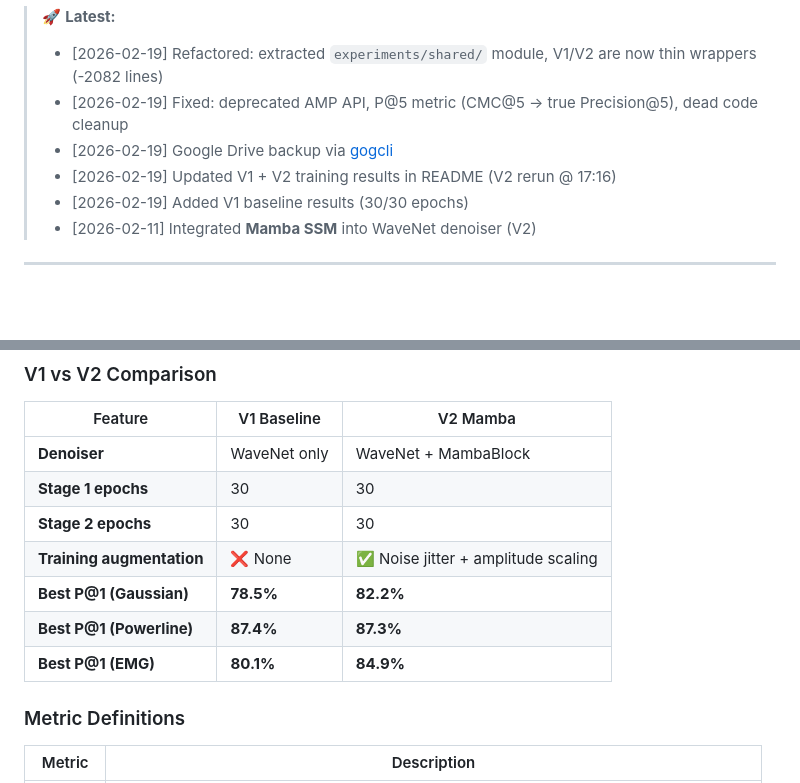
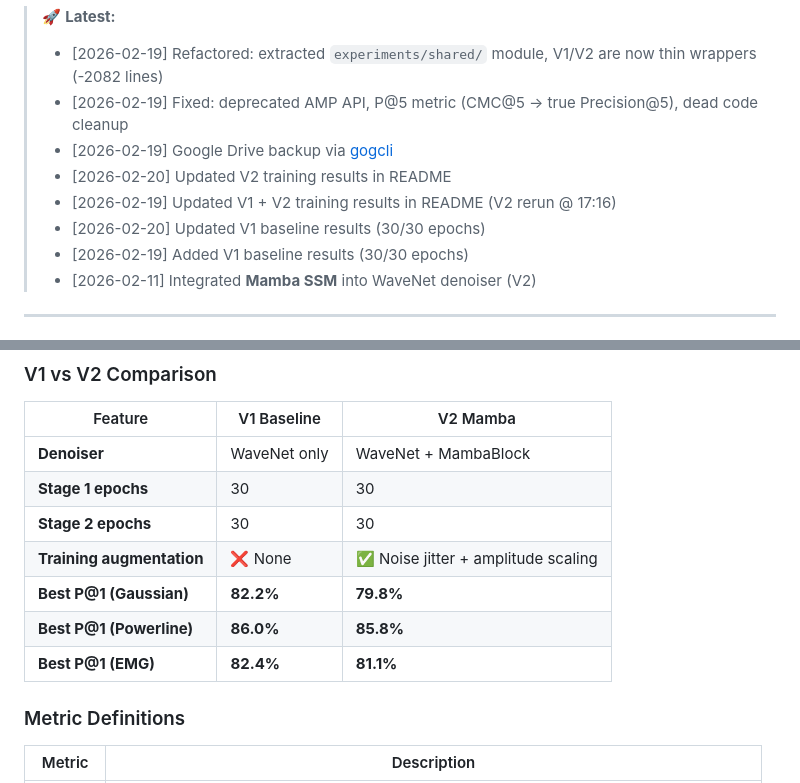
Before and after one commit to zhugez/Neuro-Biometrics, a Markdown page: README.md, 2 parts joined by grey strips. GitHub-like rendering; blank space fills up the shorter version.

```diff
--- a/README.md
+++ b/README.md
@@ -9,7 +9,9 @@
 > - [2026-02-19] Refactored: extracted `experiments/shared/` module, V1/V2 are now thin wrappers (-2082 lines)
 > - [2026-02-19] Fixed: deprecated AMP API, P@5 metric (CMC@5 → true Precision@5), dead code cleanup
 > - [2026-02-19] Google Drive backup via [gogcli](https://github.com/steipete/gogcli)
+> - [2026-02-20] Updated V2 training results in README
 > - [2026-02-19] Updated V1 + V2 training results in README (V2 rerun @ 17:16)
+> - [2026-02-20] Updated V1 baseline results (30/30 epochs)
 > - [2026-02-19] Added V1 baseline results (30/30 epochs)
 > - [2026-02-11] Integrated **Mamba SSM** into WaveNet denoiser (V2)
 
@@ -273,9 +275,9 @@ V1 uses the same WaveNet denoiser and ResNet embedder, but **without Mamba** and
 | **Stage 1 epochs** | 30 | 30 |
 | **Stage 2 epochs** | 30 | 30 |
 | **Training augmentation** | ❌ None | ✅ Noise jitter + amplitude scaling |
-| **Best P@1 (Gaussian)** | **78.5%** | **82.2%** |
-| **Best P@1 (Powerline)** | **87.4%** | **87.3%** |
-| **Best P@1 (EMG)** | **80.1%** | **84.9%** |
+| **Best P@1 (Gaussian)** | **82.2%** | **79.8%** |
+| **Best P@1 (Powerline)** | **86.0%** | **85.8%** |
+| **Best P@1 (EMG)** | **82.4%** | **81.1%** |
 
 ### Metric Definitions
 
```
Also changed, not shown: other parts of README.md (+17 -17 lines).
